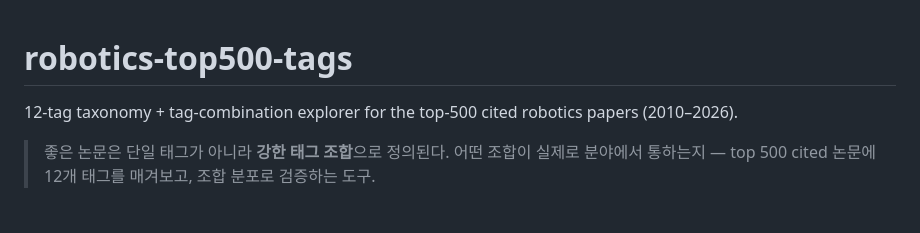
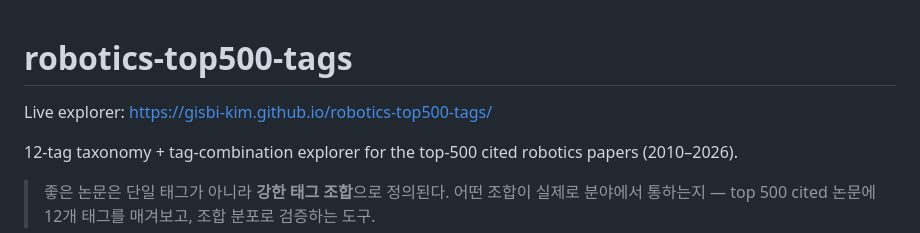
Before and after one commit to gisbi-kim/robotics-top500-tags, a Markdown page: README.md, the part around the change. Rendered like a GitHub page; blank space fills up the shorter version.

Commit message:
Add live explorer link to README

```diff
--- a/README.md
+++ b/README.md
@@ -1,4 +1,6 @@
 # robotics-top500-tags
+
+Live explorer: [https://gisbi-kim.github.io/robotics-top500-tags/](https://gisbi-kim.github.io/robotics-top500-tags/)
 
 12-tag taxonomy + tag-combination explorer for the top-500 cited robotics papers (2010–2026).
 
```
